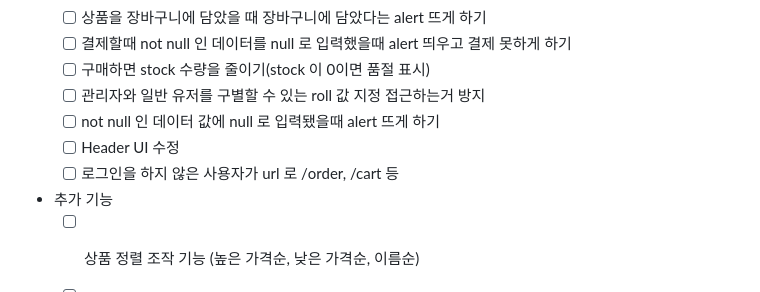
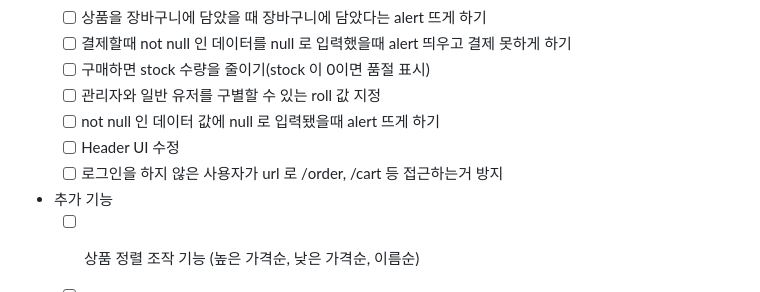
Before and after one commit to qpfriday/eliceGym, a Markdown page: README.md, the part around the change. Drawn GitHub-style.

```diff
--- a/README.md
+++ b/README.md
@@ -67,10 +67,10 @@ spring.datasource.password=0000
   - [ ]  상품을 장바구니에 담았을 때 장바구니에 담았다는 alert 뜨게 하기
   - [ ]  결제할때 not null 인 데이터를 null 로 입력했을때 alert 띄우고 결제 못하게 하기
   - [ ]  구매하면 stock 수량을 줄이기(stock 이 0이면 품절 표시)
-  - [ ]  관리자와 일반 유저를 구별할 수 있는 roll 값 지정        접근하는거 방지
+  - [ ]  관리자와 일반 유저를 구별할 수 있는 roll 값 지정
   - [ ]  not null 인 데이터 값에 null 로 입력됐을때 alert 뜨게 하기
   - [ ]  Header UI 수정
-  - [ ]  로그인을 하지 않은 사용자가 url 로 /order, /cart 등
+  - [ ]  로그인을 하지 않은 사용자가 url 로 /order, /cart 등 접근하는거 방지
 - 추가 기능
   - [ ]  상품 정렬 조작 기능 (높은 가격순, 낮은 가격순, 이름순)
   - [ ]  생성날짜, 수정날짜 컬럼 추가
```
